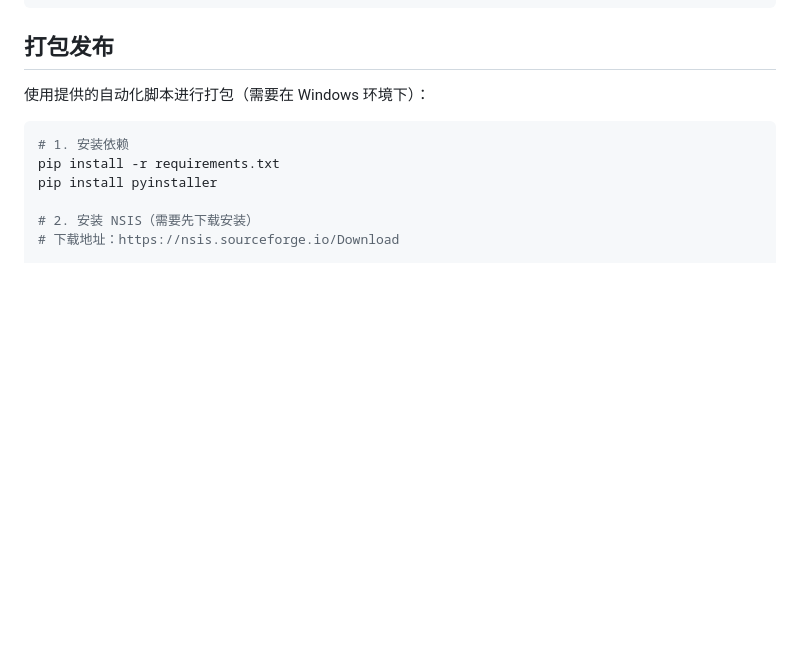
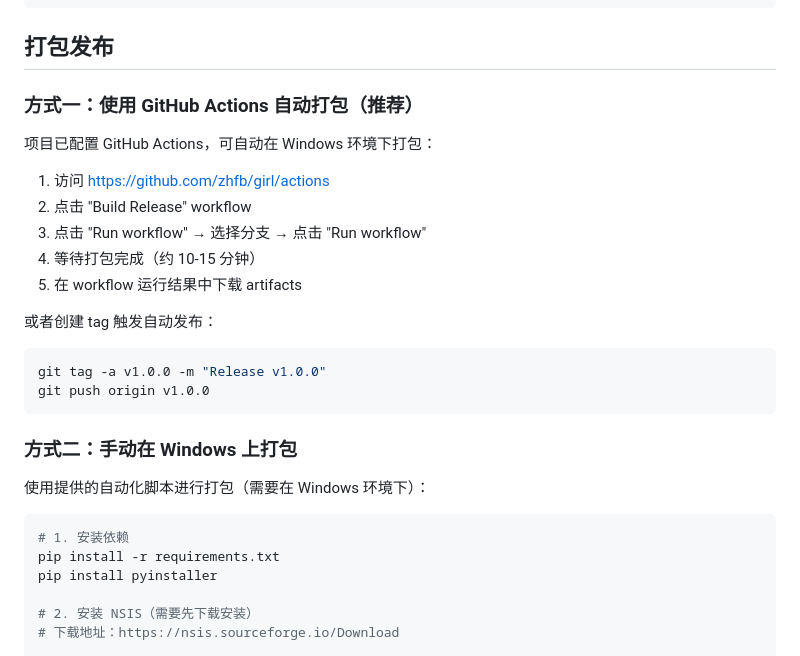
Before and after one commit to zhfb/girl, a Markdown page: README.md, the part around the change. GitHub-like rendering; blank space fills up the shorter version.

Commit message:
Update README with GitHub Actions instructions

````diff
--- a/README.md
+++ b/README.md
@@ -68,6 +68,24 @@ ai-girlfriend/
 
 ## 打包发布
 
+### 方式一：使用 GitHub Actions 自动打包（推荐）
+
+项目已配置 GitHub Actions，可自动在 Windows 环境下打包：
+
+1. 访问 https://github.com/zhfb/girl/actions
+2. 点击 "Build Release" workflow
+3. 点击 "Run workflow" → 选择分支 → 点击 "Run workflow"
+4. 等待打包完成（约 10-15 分钟）
+5. 在 workflow 运行结果中下载 artifacts
+
+或者创建 tag 触发自动发布：
+```bash
+git tag -a v1.0.0 -m "Release v1.0.0"
+git push origin v1.0.0
+```
+
+### 方式二：手动在 Windows 上打包
+
 使用提供的自动化脚本进行打包（需要在 Windows 环境下）：
 
 ```bash
````
